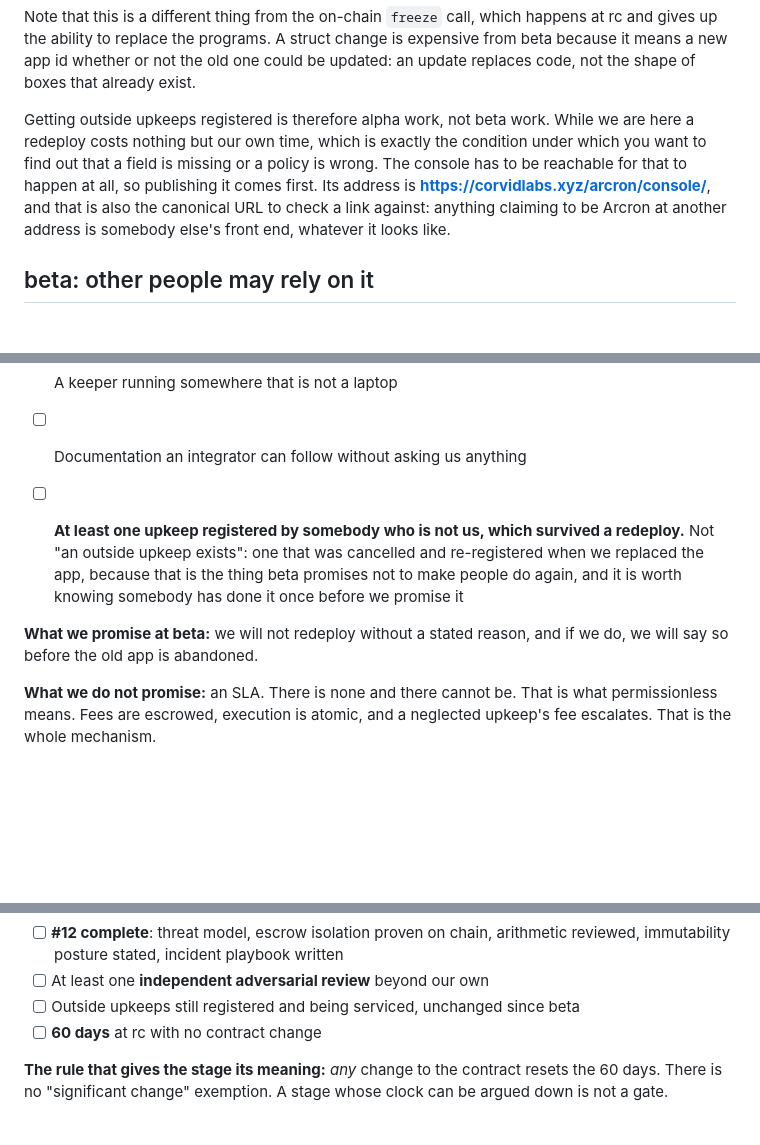
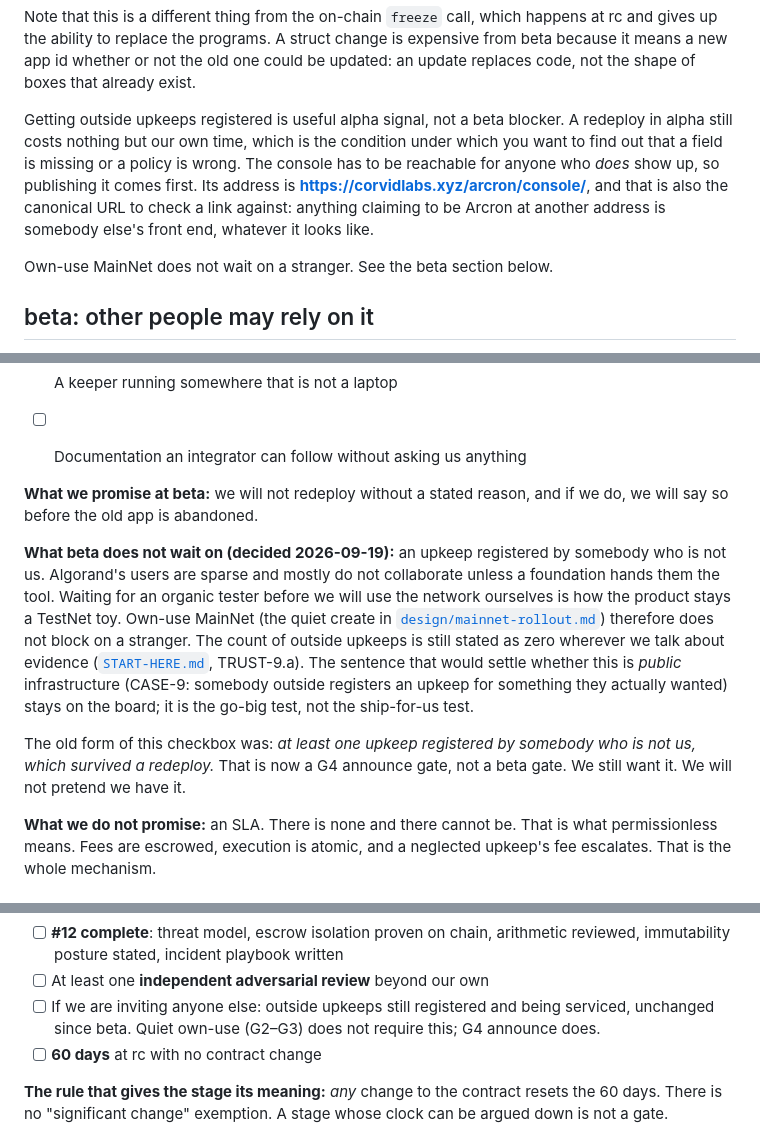
Before and after one commit to CorvidLabs/arcron, a Markdown page: docs/releases.md, 3 parts joined by grey strips. Drawn GitHub-style; blank space fills up the shorter version.

Commit message:
Docs: own-use MainNet does not wait on a stranger (#260)
Organic Algorand testers are not the ship gate. Beta and the quiet create
no longer require an outside upkeep that survived a redeploy. That check
moves to G4 announce.

CASE-9 stays: somebody outside registering for something they wanted is
still how we would know this is public infrastructure. We will not pretend
it has happened. TRUST-9.a still says the count is zero.

```diff
--- a/docs/releases.md
+++ b/docs/releases.md
@@ -54,14 +54,16 @@ change is expensive from beta because it means a new app id whether or not the
 old one could be updated: an update replaces code, not the shape of boxes that
 already exist.
 
-Getting outside upkeeps registered is therefore alpha work, not beta work.
-While we are here a redeploy costs nothing but our own time, which is exactly
+Getting outside upkeeps registered is useful alpha signal, not a beta
+blocker. A redeploy in alpha still costs nothing but our own time, which is
 the condition under which you want to find out that a field is missing or a
-policy is wrong. The console has to be reachable for that to happen at all, so
-publishing it comes first. Its address is
+policy is wrong. The console has to be reachable for anyone who *does* show
+up, so publishing it comes first. Its address is
 **https://corvidlabs.xyz/arcron/console/**, and that is also the canonical URL
 to check a link against: anything claiming to be Arcron at another address is
 somebody else's front end, whatever it looks like.
+
+Own-use MainNet does not wait on a stranger. See the beta section below.
 
 ## beta: other people may rely on it
 
@@ -93,13 +95,27 @@ and re-registering by hand.
   non-zero, which is what to hang a check on.
 - [ ] A keeper running somewhere that is not a laptop
 - [ ] Documentation an integrator can follow without asking us anything
-- [ ] **At least one upkeep registered by somebody who is not us, which survived a redeploy.**
-      Not "an outside upkeep exists": one that was cancelled and re-registered when we
-      replaced the app, because that is the thing beta promises not to make people do again,
-      and it is worth knowing somebody has done it once before we promise it
 
 **What we promise at beta:** we will not redeploy without a stated reason, and
 if we do, we will say so before the old app is abandoned.
+
+**What beta does not wait on (decided 2026-09-19):** an upkeep registered by
+somebody who is not us. Algorand's users are sparse and mostly do not
+collaborate unless a foundation hands them the tool. Waiting for an organic
+tester before we will use the network ourselves is how the product stays a
+TestNet toy. Own-use MainNet (the quiet create in
+[`design/mainnet-rollout.md`](design/mainnet-rollout.md)) therefore does not
+block on a stranger. The count of outside upkeeps is still stated as zero
+wherever we talk about evidence ([`START-HERE.md`](../START-HERE.md),
+TRUST-9.a). The sentence that would settle whether this is *public*
+infrastructure (CASE-9: somebody outside registers an upkeep for something
+they actually wanted) stays on the board; it is the go-big test, not the
+ship-for-us test.
+
+The old form of this checkbox was: *at least one upkeep registered by
+somebody who is not us, which survived a redeploy.* That is now a G4
+announce gate, not a beta gate. We still want it. We will not pretend we
+have it.
 
 **What we do not promise:** an SLA. There is none and there cannot be. That
 is what permissionless means. Fees are escrowed, execution is atomic, and a
@@ -121,7 +137,9 @@ rewrite of it; this.
       the release row below, not that it go a particular way
 - [ ] **#12 complete**: threat model, escrow isolation proven on chain, arithmetic reviewed, immutability posture stated, incident playbook written
 - [ ] At least one **independent adversarial review** beyond our own
-- [ ] Outside upkeeps still registered and being serviced, unchanged since beta
+- [ ] If we are inviting anyone else: outside upkeeps still registered and being
+      serviced, unchanged since beta. Quiet own-use (G2–G3) does not require
+      this; G4 announce does.
 - [ ] **60 days** at rc with no contract change
 
 **The rule that gives the stage its meaning:** *any* change to the contract
```
Also changed, not shown: README.md (+5 -6 lines), docs/design/mainnet-rollout.md (+1 -1 lines).
